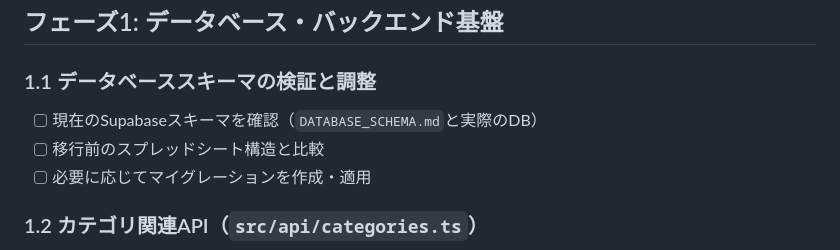
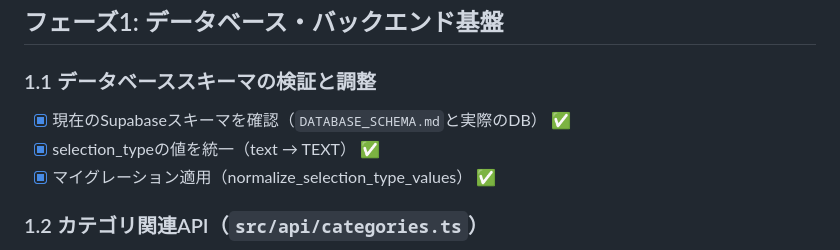
Before and after one commit to KakeruNishimotoVega/goods-naming-app, a Markdown page: docs/REPLACE_PLAN.md, the part around the change. Rendered like a GitHub page.

Commit message:
feat: フェーズ1.1完了 - データベーススキーマの検証と調整
- Supabaseの全テーブルスキーマを検証
- selection_type値の統一（text → TEXT）
- マイグレーション実施: normalize_selection_type_values
- カラムコメントで有効な値を文書化

Co-Authored-By: Claude Opus 4.6 <noreply@anthropic.com>

```diff
--- a/docs/REPLACE_PLAN.md
+++ b/docs/REPLACE_PLAN.md
@@ -50,9 +50,9 @@
 
 ## フェーズ1: データベース・バックエンド基盤
 ### 1.1 データベーススキーマの検証と調整
-- [ ] 現在のSupabaseスキーマを確認（`DATABASE_SCHEMA.md`と実際のDB）
-- [ ] 移行前のスプレッドシート構造と比較
-- [ ] 必要に応じてマイグレーションを作成・適用
+- [x] 現在のSupabaseスキーマを確認（`DATABASE_SCHEMA.md`と実際のDB） ✅
+- [x] selection_typeの値を統一（text → TEXT） ✅
+- [x] マイグレーション適用（normalize_selection_type_values） ✅
 
 ### 1.2 カテゴリ関連API（`src/api/categories.ts`）
 - [x] `getCategories()` - カテゴリ一覧取得 ✅
```
